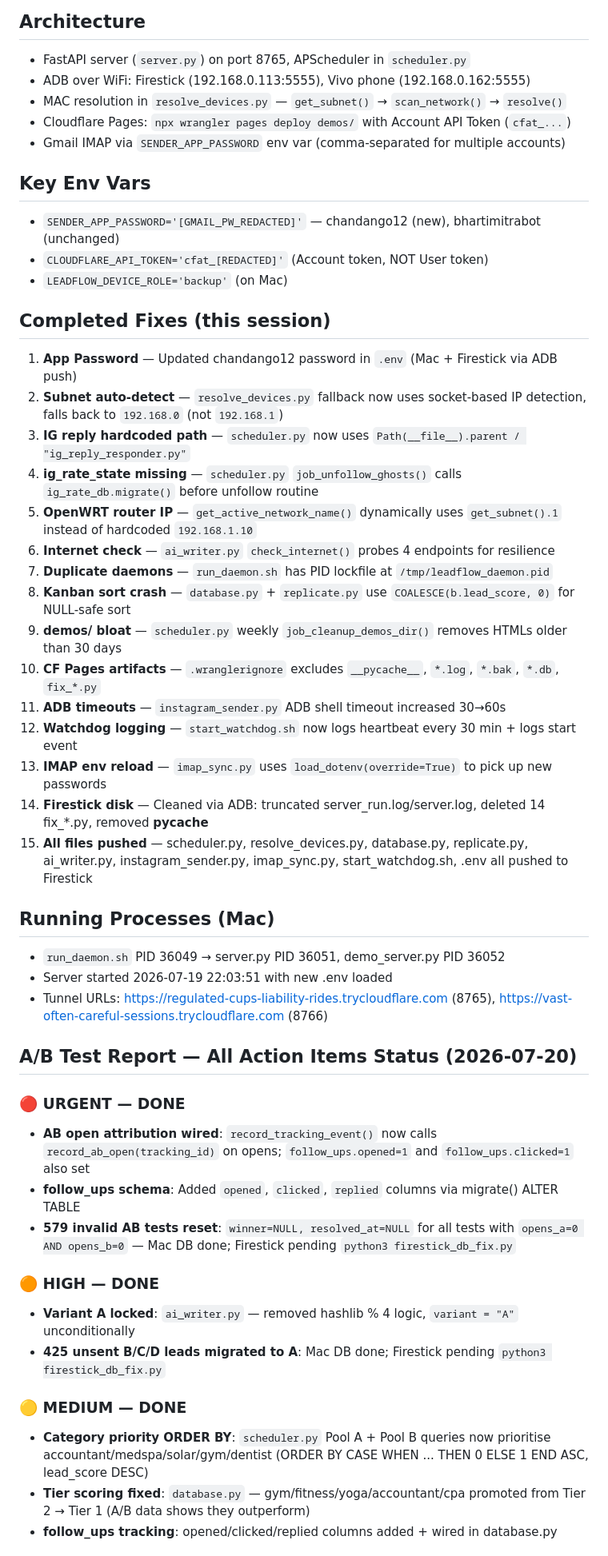
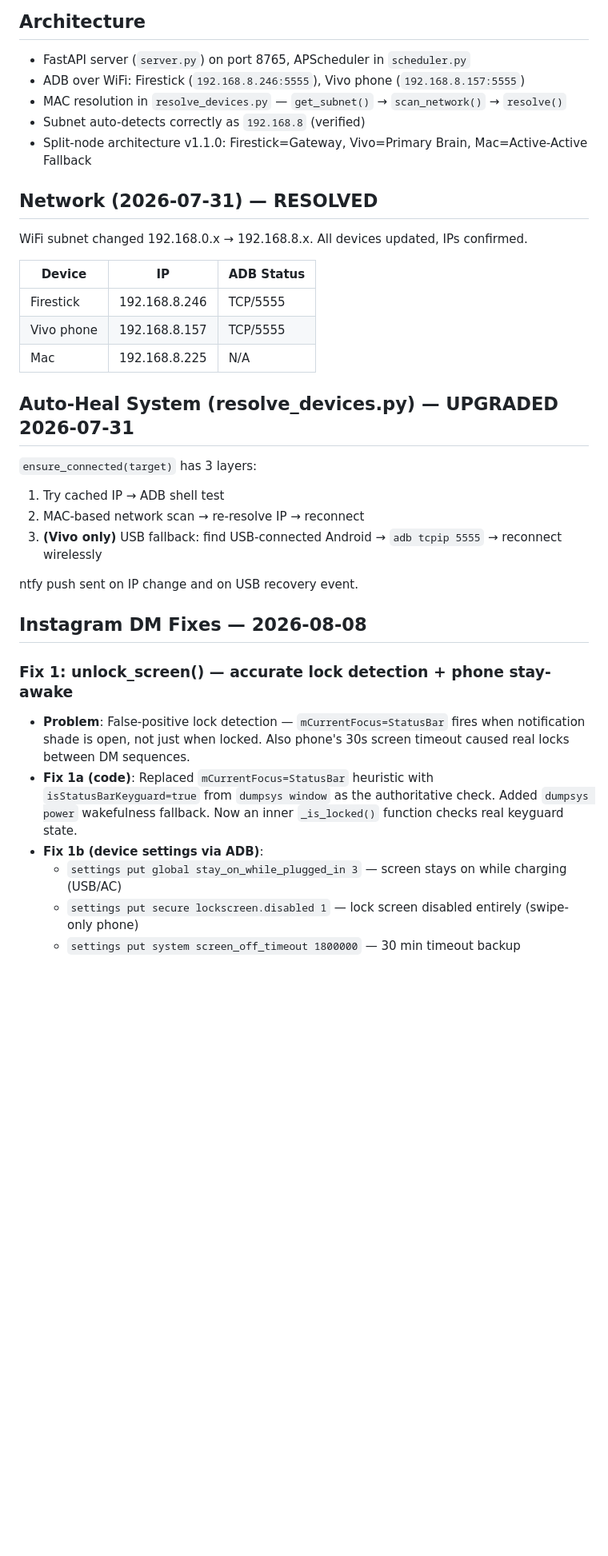
Before and after one commit to Power7T/leadflow, a Markdown page: state.md, the part around one of its changes. Shown at 80% size. Drawn GitHub-style; blank space fills up the shorter version.

```diff
--- a/state.md
+++ b/state.md
@@ -2,51 +2,36 @@
 
 ## Architecture
 - FastAPI server (`server.py`) on port 8765, APScheduler in `scheduler.py`
-- ADB over WiFi: Firestick (192.168.0.113:5555), Vivo phone (192.168.0.162:5555)
+- ADB over WiFi: Firestick (`192.168.8.246:5555`), Vivo phone (`192.168.8.157:5555`)
 - MAC resolution in `resolve_devices.py` — `get_subnet()` → `scan_network()` → `resolve()`
-- Cloudflare Pages: `npx wrangler pages deploy demos/` with Account API Token (`cfat_...`)
-- Gmail IMAP via `SENDER_APP_PASSWORD` env var (comma-separated for multiple accounts)
+- Subnet auto-detects correctly as `192.168.8` (verified)
+- Split-node architecture v1.1.0: Firestick=Gateway, Vivo=Primary Brain, Mac=Active-Active Fallback
 
-## Key Env Vars
-- `SENDER_APP_PASSWORD='[GMAIL_PW_REDACTED]'` — chandango12 (new), bhartimitrabot (unchanged)
-- `CLOUDFLARE_API_TOKEN='cfat_[REDACTED]'` (Account token, NOT User token)
-- `LEADFLOW_DEVICE_ROLE='backup'` (on Mac)
+## Network (2026-07-31) — RESOLVED
+WiFi subnet changed 192.168.0.x → 192.168.8.x. All devices updated, IPs confirmed.
 
-## Completed Fixes (this session)
-1. **App Password** — Updated chandango12 password in `.env` (Mac + Firestick via ADB push)
-2. **Subnet auto-detect** — `resolve_devices.py` fallback now uses socket-based IP detection, falls back to `192.168.0` (not `192.168.1`)
-3. **IG reply hardcoded path** — `scheduler.py` now uses `Path(__file__).parent / "ig_reply_responder.py"`
-4. **ig_rate_state missing** — `scheduler.py` `job_unfollow_ghosts()` calls `ig_rate_db.migrate()` before unfollow routine
-5. **OpenWRT router IP** — `get_active_network_name()` dynamically uses `get_subnet().1` instead of hardcoded `192.168.1.10`
-6. **Internet check** — `ai_writer.py` `check_internet()` probes 4 endpoints for resilience
-7. **Duplicate daemons** — `run_daemon.sh` has PID lockfile at `/tmp/leadflow_daemon.pid`
-8. **Kanban sort crash** — `database.py` + `replicate.py` use `COALESCE(b.lead_score, 0)` for NULL-safe sort
-9. **demos/ bloat** — `scheduler.py` weekly `job_cleanup_demos_dir()` removes HTMLs older than 30 days
-10. **CF Pages artifacts** — `.wranglerignore` excludes `__pycache__`, `*.log`, `*.bak`, `*.db`, `fix_*.py`
-11. **ADB timeouts** — `instagram_sender.py` ADB shell timeout increased 30→60s
-12. **Watchdog logging** — `start_watchdog.sh` now logs heartbeat every 30 min + logs start event
-13. **IMAP env reload** — `imap_sync.py` uses `load_dotenv(override=True)` to pick up new passwords
-14. **Firestick disk** — Cleaned via ADB: truncated server_run.log/server.log, deleted 14 fix_*.py, removed __pycache__
-15. **All files pushed** — scheduler.py, resolve_devices.py, database.py, replicate.py, ai_writer.py, instagram_sender.py, imap_sync.py, start_watchdog.sh, .env all pushed to Firestick
+| Device     | IP              | ADB Status  |
+|------------|-----------------|-------------|
+| Firestick  | 192.168.8.246   | TCP/5555    |
+| Vivo phone | 192.168.8.157   | TCP/5555    |
+| Mac        | 192.168.8.225   | N/A         |
 
-## Running Processes (Mac)
-- `run_daemon.sh` PID 36049 → server.py PID 36051, demo_server.py PID 36052
-- Server started 2026-07-19 22:03:51 with new .env loaded
-- Tunnel URLs: https://regulated-cups-liability-rides.trycloudflare.com (8765), https://vast-often-careful-sessions.trycloudflare.com (8766)
+## Auto-Heal System (resolve_devices.py) — UPGRADED 2026-07-31
 
-## A/B Test Report — All Action Items Status (2026-07-20)
+`ensure_connected(target)` has 3 layers:
+1. Try cached IP → ADB shell test
+2. MAC-based network scan → re-resolve IP → reconnect
+3. **(Vivo only)** USB fallback: find USB-connected Android → `adb tcpip 5555` → reconnect wirelessly
 
-### 🔴 URGENT — DONE
-- **AB open attribution wired**: `record_tracking_event()` now calls `record_ab_open(tracking_id)` on opens; `follow_ups.opened=1` and `follow_ups.clicked=1` also set
-- **follow_ups schema**: Added `opened`, `clicked`, `replied` columns via migrate() ALTER TABLE
-- **579 invalid AB tests reset**: `winner=NULL, resolved_at=NULL` for all tests with `opens_a=0 AND opens_b=0` — Mac DB done; Firestick pending `python3 firestick_db_fix.py`
+ntfy push sent on IP change and on USB recovery event.
 
-### 🟠 HIGH — DONE
-- **Variant A locked**: `ai_writer.py` — removed hashlib % 4 logic, `variant = "A"` unconditionally
-- **425 unsent B/C/D leads migrated to A**: Mac DB done; Firestick pending `python3 firestick_db_fix.py`
+## Instagram DM Fixes — 2026-08-08
 
-### 🟡 MEDIUM — DONE
-- **Category priority ORDER BY**: `scheduler.py` Pool A + Pool B queries now prioritise accountant/medspa/solar/gym/dentist (ORDER BY CASE WHEN ... THEN 0 ELSE 1 END ASC, lead_score DESC)
-- **Tier scoring fixed**: `database.py` — gym/fitness/yoga/accountant/cpa promoted from Tier 2 → Tier 1 (A/B data shows they outperform)
-- **follow_ups tracking**: opened/clicked/replied columns added + wired in database.py
+### Fix 1: unlock_screen() — accurate lock detection + phone stay-awake
+- **Problem**: False-positive lock detection — `mCurrentFocus=StatusBar` fires when notification shade is open, not just when locked. Also phone's 30s screen timeout caused real locks between DM sequences.
+- **Fix 1a (code)**: Replaced `mCurrentFocus=StatusBar` heuristic with `isStatusBarKeyguard=true` from `dumpsys window` as the authoritative check. Added `dumpsys power` wakefulness fallback. Now an inner `_is_locked()` function checks real keyguard state.
+- **Fix 1b (device settings via ADB)**:
+  - `settings put global stay_on_while_plugged_in 3` — screen stays on while charging (USB/AC)
+  - `settings put secure lockscreen.disabled 1` — lock screen disabled entirely (swipe-only phone)
+  - `settings put system screen_off_timeout 1800000` — 30 min timeout backup
 
```
Also changed, not shown: other parts of state.md (+44 -21 lines).
